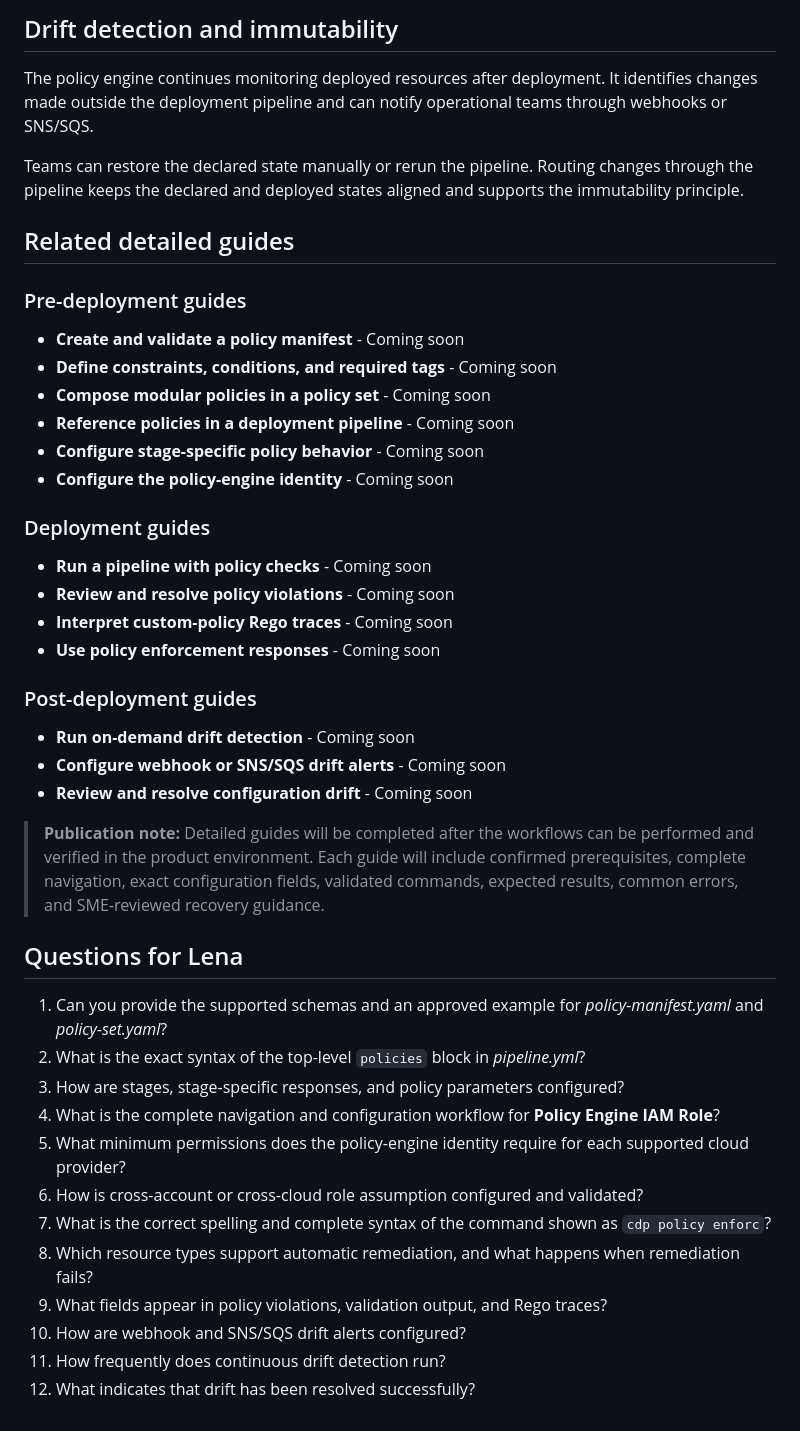
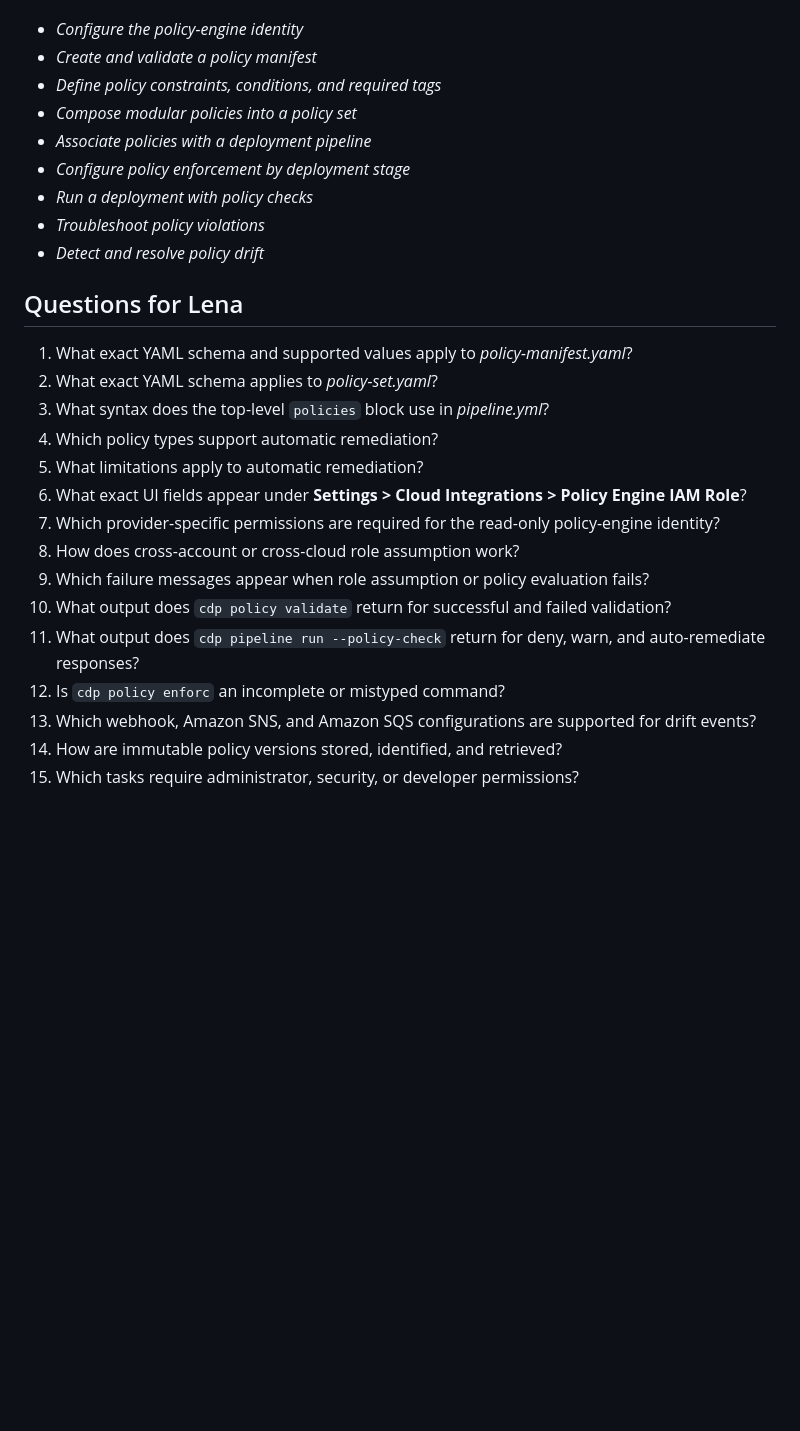
Before and after one commit to neelathia/ai-documentation-workflow, a Markdown page: manual/output/policy_enforcement_overview.md, the part around one of its changes. Drawn GitHub-style; blank space fills up the shorter version.

```diff
--- a/manual/output/policy_enforcement_overview.md
+++ b/manual/output/policy_enforcement_overview.md
@@ -120,46 +183,27 @@ The complete configuration procedure depends on product access and confirmation
-## Drift detection and immutability
-
-The policy engine continues monitoring deployed resources after deployment. It identifies changes made outside the deployment pipeline and can notify operational teams through webhooks or SNS/SQS.
-
-Teams can restore the declared state manually or rerun the pipeline. Routing changes through the pipeline keeps the declared and deployed states aligned and supports the immutability principle.
-
-## Related detailed guides
-
-### Pre-deployment guides
-
-- **Create and validate a policy manifest** - Coming soon
-- **Define constraints, conditions, and required tags** - Coming soon
-- **Compose modular policies in a policy set** - Coming soon
-- **Reference policies in a deployment pipeline** - Coming soon
-- **Configure stage-specific policy behavior** - Coming soon
-- **Configure the policy-engine identity** - Coming soon
-
-### Deployment guides
-
-- **Run a pipeline with policy checks** - Coming soon
-- **Review and resolve policy violations** - Coming soon
-- **Interpret custom-policy Rego traces** - Coming soon
-- **Use policy enforcement responses** - Coming soon
-
-### Post-deployment guides
-
-- **Run on-demand drift detection** - Coming soon
-- **Configure webhook or SNS/SQS drift alerts** - Coming soon
-- **Review and resolve configuration drift** - Coming soon
-
-> **Publication note:** Detailed guides will be completed after the workflows can be performed and verified in the product environment. Each guide will include confirmed prerequisites, complete navigation, exact configuration fields, validated commands, expected results, common errors, and SME-reviewed recovery guidance.
+- *Configure the policy-engine identity*
+- *Create and validate a policy manifest*
+- *Define policy constraints, conditions, and required tags*
+- *Compose modular policies into a policy set*
+- *Associate policies with a deployment pipeline*
+- *Configure policy enforcement by deployment stage*
+- *Run a deployment with policy checks*
+- *Troubleshoot policy violations*
+- *Detect and resolve policy drift*
 
 ## Questions for Lena
 
-1. Can you provide the supported schemas and an approved example for *policy-manifest.yaml* and *policy-set.yaml*?
-2. What is the exact syntax of the top-level `policies` block in *pipeline.yml*?
-3. How are stages, stage-specific responses, and policy parameters configured?
-4. What is the complete navigation and configuration workflow for **Policy Engine IAM Role**?
-5. What minimum permissions does the policy-engine identity require for each supported cloud provider?
-6. How is cross-account or cross-cloud role assumption configured and validated?
-7. What is the correct spelling and complete syntax of the command shown as `cdp policy enforc`?
-8. Which resource types support automatic remediation, and what happens when remediation fails?
-9. What fields appear in policy violations, validation output, and Rego traces?
-10. How are webhook and SNS/SQS drift alerts configured?
-11. How frequently does continuous drift detection run?
-12. What indicates that drift has been resolved successfully?
+1. What exact YAML schema and supported values apply to *policy-manifest.yaml*?
+2. What exact YAML schema applies to *policy-set.yaml*?
+3. What syntax does the top-level `policies` block use in *pipeline.yml*?
+4. Which policy types support automatic remediation?
+5. What limitations apply to automatic remediation?
+6. What exact UI fields appear under **Settings > Cloud Integrations > Policy Engine IAM Role**?
+7. Which provider-specific permissions are required for the read-only policy-engine identity?
+8. How does cross-account or cross-cloud role assumption work?
+9. Which failure messages appear when role assumption or policy evaluation fails?
+10. What output does `cdp policy validate` return for successful and failed validation?
+11. What output does `cdp pipeline run --policy-check` return for deny, warn, and auto-remediate responses?
+12. Is `cdp policy enforc` an incomplete or mistyped command?
+13. Which webhook, Amazon SNS, and Amazon SQS configurations are supported for drift events?
+14. How are immutable policy versions stored, identified, and retrieved?
+15. Which tasks require administrator, security, or developer permissions?
```
Also changed, not shown: other parts of manual/output/policy_enforcement_overview.md (+146 -83 lines).
